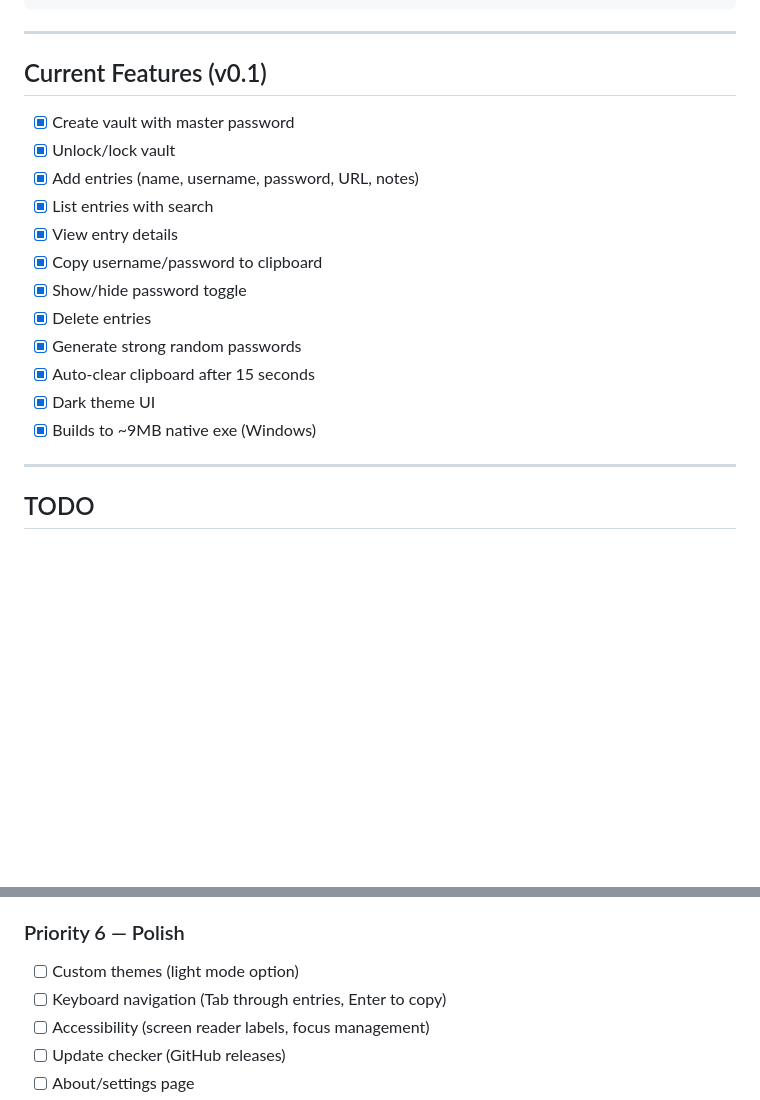
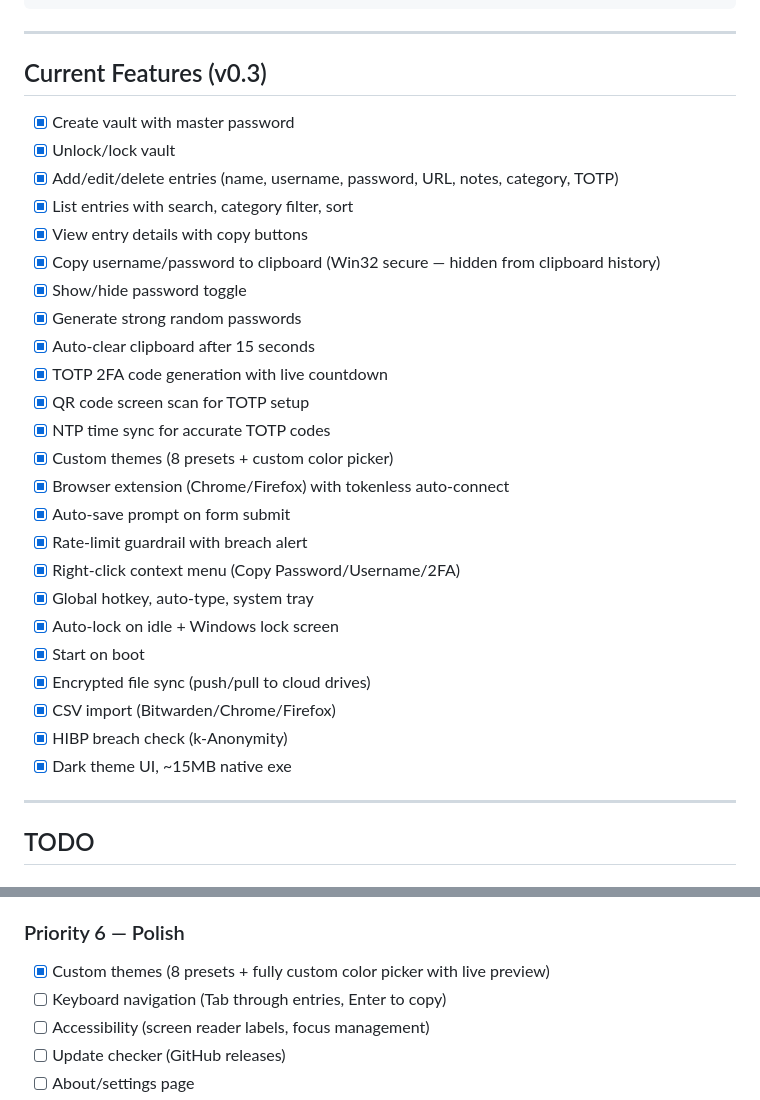
Before and after one commit to YuiAstin/Vault, a Markdown page: DESIGN.md, 2 parts joined by grey strips. Drawn GitHub-style; blank space fills up the shorter version.

Commit message:
Update DESIGN.md with completed features and TODOs

```diff
--- a/DESIGN.md
+++ b/DESIGN.md
@@ -109,20 +109,32 @@ vault/
 
 ---
 
-## Current Features (v0.1)
+## Current Features (v0.3)
 
 - [x] Create vault with master password
 - [x] Unlock/lock vault
-- [x] Add entries (name, username, password, URL, notes)
-- [x] List entries with search
-- [x] View entry details
-- [x] Copy username/password to clipboard
+- [x] Add/edit/delete entries (name, username, password, URL, notes, category, TOTP)
+- [x] List entries with search, category filter, sort
+- [x] View entry details with copy buttons
+- [x] Copy username/password to clipboard (Win32 secure — hidden from clipboard history)
 - [x] Show/hide password toggle
-- [x] Delete entries
 - [x] Generate strong random passwords
 - [x] Auto-clear clipboard after 15 seconds
-- [x] Dark theme UI
-- [x] Builds to ~9MB native exe (Windows)
+- [x] TOTP 2FA code generation with live countdown
+- [x] QR code screen scan for TOTP setup
+- [x] NTP time sync for accurate TOTP codes
+- [x] Custom themes (8 presets + custom color picker)
+- [x] Browser extension (Chrome/Firefox) with tokenless auto-connect
+- [x] Auto-save prompt on form submit
+- [x] Rate-limit guardrail with breach alert
+- [x] Right-click context menu (Copy Password/Username/2FA)
+- [x] Global hotkey, auto-type, system tray
+- [x] Auto-lock on idle + Windows lock screen
+- [x] Start on boot
+- [x] Encrypted file sync (push/pull to cloud drives)
+- [x] CSV import (Bitwarden/Chrome/Firefox)
+- [x] HIBP breach check (k-Anonymity)
+- [x] Dark theme UI, ~15MB native exe
 
 ---
 
@@ -166,7 +178,7 @@ vault/
 - [ ] Mobile companion (maybe React Native or just encrypted file access)
 
 ### Priority 6 — Polish
-- [ ] Custom themes (light mode option)
+- [x] Custom themes (8 presets + fully custom color picker with live preview)
 - [ ] Keyboard navigation (Tab through entries, Enter to copy)
 - [ ] Accessibility (screen reader labels, focus management)
 - [ ] Update checker (GitHub releases)
```
Also changed, not shown: other parts of DESIGN.md (+24 -1 lines).
